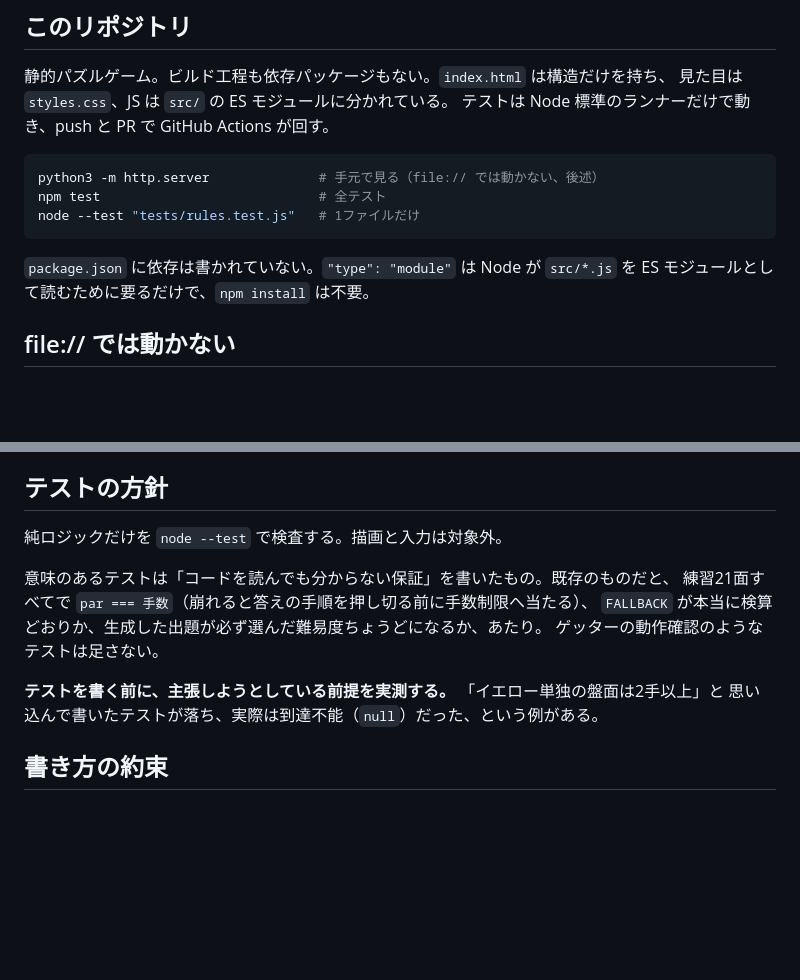
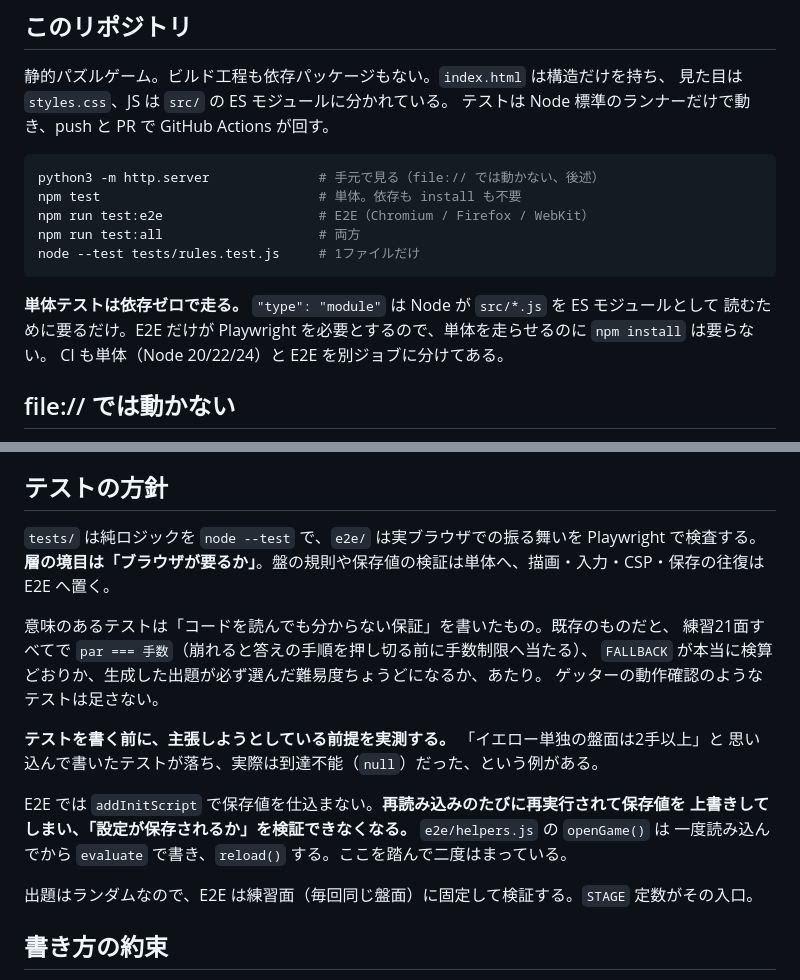
Before and after one commit to m-masaki72/ink-trio, a Markdown page: CLAUDE.md, 2 parts joined by grey strips. GitHub-like rendering; blank space fills up the shorter version.

Commit message:
docs: テストの走らせ方と層の分け方を書く
Co-Authored-By: Claude Opus 5 <noreply@anthropic.com>

````diff
--- a/CLAUDE.md
+++ b/CLAUDE.md
@@ -10,12 +10,15 @@ This file provides guidance to Claude Code (claude.ai/code) when working with co
 
 ```sh
 python3 -m http.server              # 手元で見る（file:// では動かない、後述）
-npm test                            # 全テスト
-node --test "tests/rules.test.js"   # 1ファイルだけ
+npm test                            # 単体。依存も install も不要
+npm run test:e2e                    # E2E（Chromium / Firefox / WebKit）
+npm run test:all                    # 両方
+node --test tests/rules.test.js     # 1ファイルだけ
 ```
 
-`package.json` に依存は書かれていない。`"type": "module"` は Node が `src/*.js` を
-ES モジュールとして読むために要るだけで、`npm install` は不要。
+**単体テストは依存ゼロで走る。** `"type": "module"` は Node が `src/*.js` を ES モジュールとして
+読むために要るだけ。E2E だけが Playwright を必要とするので、単体を走らせるのに `npm install` は要らない。
+CI も単体（Node 20/22/24）と E2E を別ジョブに分けてある。
 
 ## file:// では動かない
 
@@ -93,7 +96,8 @@ UI にその旨を出しつつ遊びは続く。この分岐を消さない。
 
 ## テストの方針
 
-純ロジックだけを `node --test` で検査する。描画と入力は対象外。
+`tests/` は純ロジックを `node --test` で、`e2e/` は実ブラウザでの振る舞いを Playwright で検査する。
+**層の境目は「ブラウザが要るか」**。盤の規則や保存値の検証は単体へ、描画・入力・CSP・保存の往復は E2E へ置く。
 
 意味のあるテストは「コードを読んでも分からない保証」を書いたもの。既存のものだと、
 練習21面すべてで `par === 手数`（崩れると答えの手順を押し切る前に手数制限へ当たる）、
@@ -102,6 +106,12 @@ UI にその旨を出しつつ遊びは続く。この分岐を消さない。
 
 **テストを書く前に、主張しようとしている前提を実測する。** 「イエロー単独の盤面は2手以上」と
 思い込んで書いたテストが落ち、実際は到達不能（`null`）だった、という例がある。
+
+E2E では `addInitScript` で保存値を仕込まない。**再読み込みのたびに再実行されて保存値を
+上書きしてしまい、「設定が保存されるか」を検証できなくなる。** `e2e/helpers.js` の `openGame()` は
+一度読み込んでから `evaluate` で書き、`reload()` する。ここを踏んで二度はまっている。
+
+出題はランダムなので、E2E は練習面（毎回同じ盤面）に固定して検証する。`STAGE` 定数がその入口。
 
 ## 書き方の約束
 
````
Also changed, not shown: README.md (+12 -5 lines).
